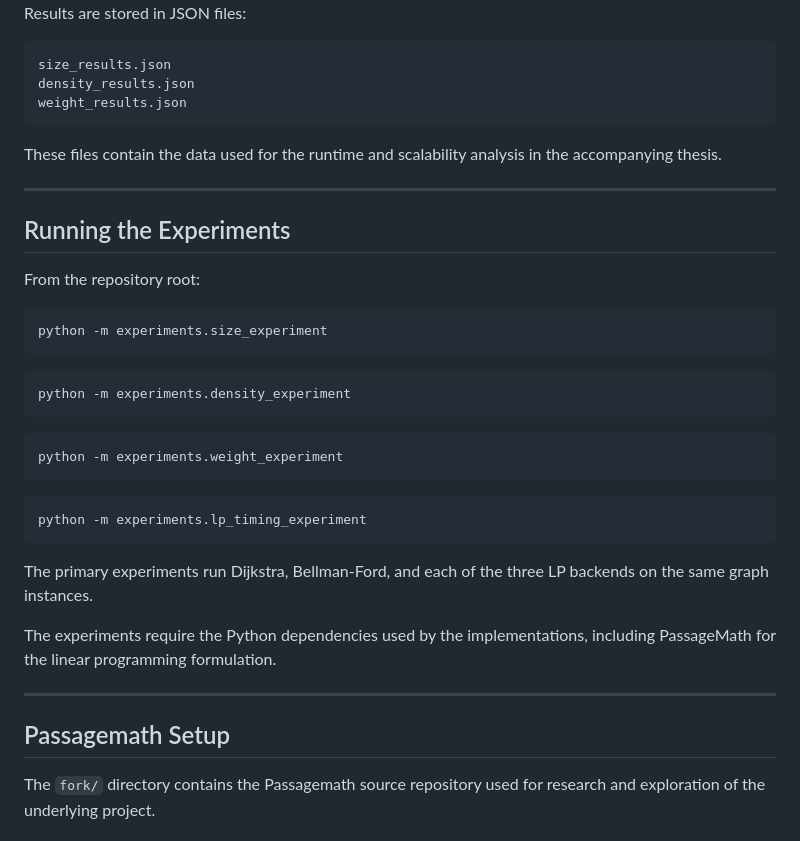
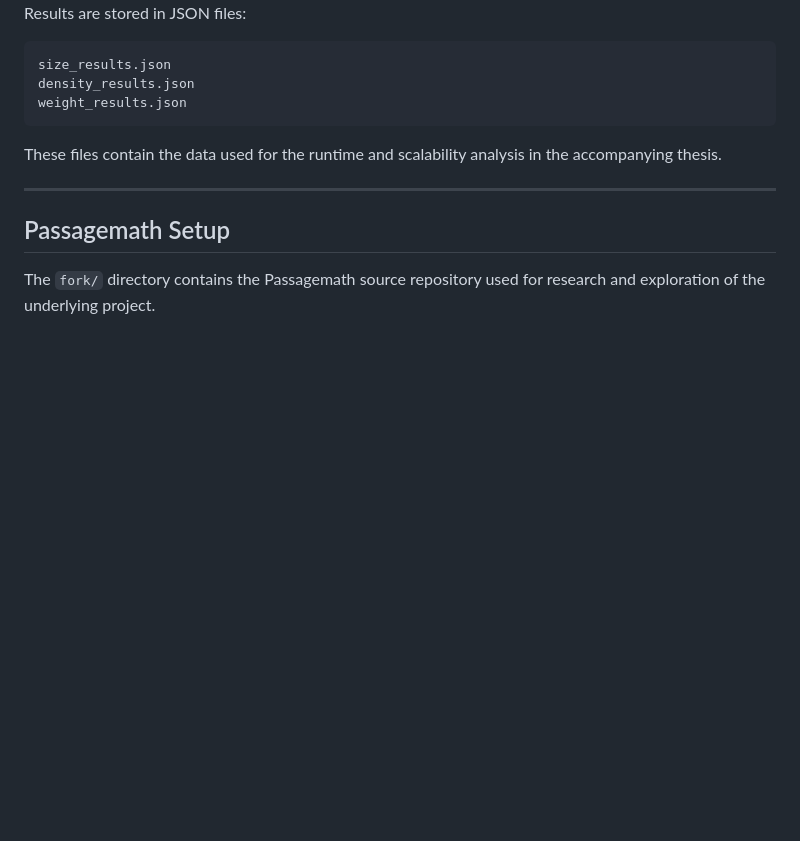
Before and after one commit to JasLaras/passagemath-workspace, a Markdown page: README.md, the part around the change. Drawn GitHub-style; blank space fills up the shorter version.

Commit message:
Delete 'Running the Experiments' section
Removed the section on running experiments from the README.

````diff
--- a/README.md
+++ b/README.md
@@ -140,32 +140,6 @@ weight_results.json
 ```
 
 These files contain the data used for the runtime and scalability analysis in the accompanying thesis.
-
----
-
-## Running the Experiments
-
-From the repository root:
-
-```bash
-python -m experiments.size_experiment
-```
-
-```bash
-python -m experiments.density_experiment
-```
-
-```bash
-python -m experiments.weight_experiment
-```
-
-```bash
-python -m experiments.lp_timing_experiment
-```
-
-The primary experiments run Dijkstra, Bellman-Ford, and each of the three LP backends on the same graph instances.
-
-The experiments require the Python dependencies used by the implementations, including PassageMath for the linear programming formulation.
 
 ---
 
````
